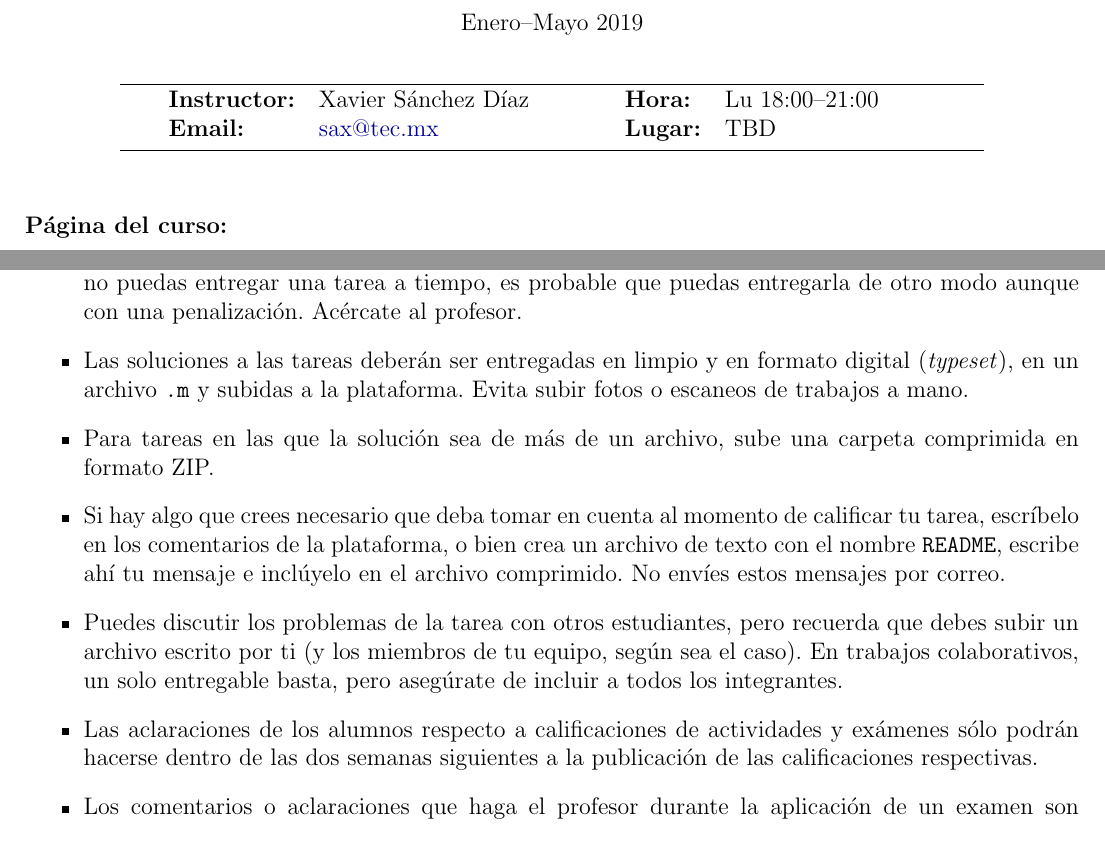
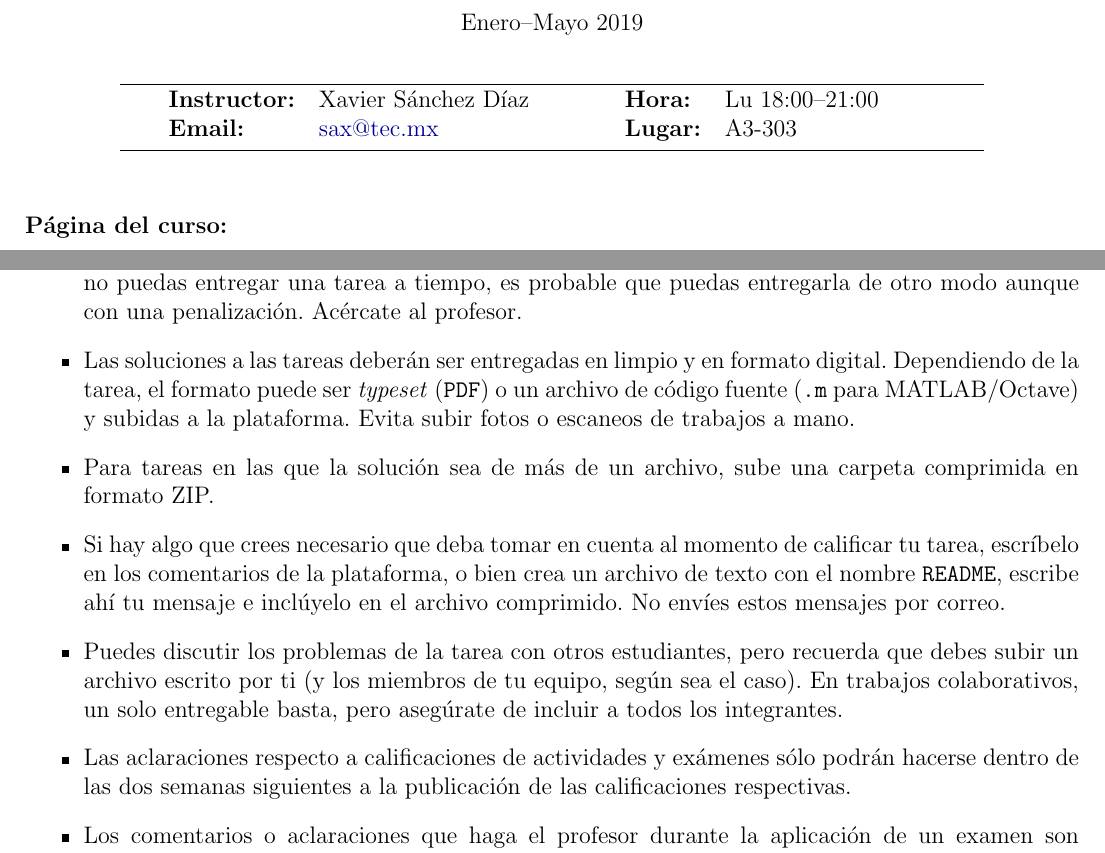
Before and after one commit to saxarona/tc1017, a LaTeX document (tc1017-01_syllabus.tex): two parts of pages 1 and 3 of 4, joined at a grey line, cut so that both start at the same text. Compiled offline with pdfLaTeX.

Commit message:
Added classroom for syllabus

```diff
--- a/tc1017-01_syllabus.tex
+++ b/tc1017-01_syllabus.tex
@@ -20,7 +20,7 @@
 \newcommand{\theinstructor}{Xavier Sánchez Díaz}
 \newcommand{\themail}{sax@tec.mx}
 \newcommand{\thetime}{Lu 18:00--21:00}
-\newcommand{\theplace}{TBD}
+\newcommand{\theplace}{A3-303}
 
 \newcommand{\topic}{{\color{darkgreen}{\Rectangle}}}
 \newcommand{\subtopic}{{\enskip \color{darkblue}{\Rectangle}}}
@@ -207,12 +207,12 @@
   \item Se sugiere que al inicio del semestre navegues por la página del curso, el curso en Blackboard y que revises los contenidos, su forma de evaluación y las reglas. \textbf{El desconocimiento de una regla que fue dada a conocer no justifica su omisión}.
   \item Verifica que tu correo del Tec esté funcionando, ya que será utilizado como medio oficial de comunicación. \textbf{El hecho de que no tengas acceso a tu correo no es justificación para no llevar a cabo una entrega}.
   \item Las tareas serán entregadas por el medio especificado y antes de la fecha límite. En caso de que no puedas entregar una tarea a tiempo, es probable que puedas entregarla de otro modo aunque con una penalización. Acércate al profesor.
-  \item Las soluciones a las tareas deberán ser entregadas en limpio y en formato digital (\textit{typeset}), en un archivo \texttt{.m} y subidas a la plataforma. Evita subir fotos o escaneos de trabajos a mano.
+  \item Las soluciones a las tareas deberán ser entregadas en limpio y en formato digital. Dependiendo de la tarea, el formato puede ser \textit{typeset} (\texttt{PDF}) o un archivo de código fuente (\texttt{.m} para MATLAB/Octave) y subidas a la plataforma. Evita subir fotos o escaneos de trabajos a mano.
   \item Para tareas en las que la solución sea de más de un archivo, sube una carpeta comprimida en formato ZIP.
   % \item Las soluciones a las tareas con un puntaje casi perfecto podrían ser consideradas como soluciones oficiales de dicha tarea y subidas a la plataforma. En caso de ser así, el estudiante ganará puntos extras.
   \item Si hay algo que crees necesario que deba tomar en cuenta al momento de calificar tu tarea, escríbelo en los comentarios de la plataforma, o bien crea un archivo de texto con el nombre \texttt{README}, escribe ahí tu mensaje e inclúyelo en el archivo comprimido. No envíes estos mensajes por correo.
   \item Puedes discutir los problemas de la tarea con otros estudiantes, pero recuerda que debes subir un archivo escrito por ti (y los miembros de tu equipo, según sea el caso). En trabajos colaborativos, un solo entregable basta, pero asegúrate de incluir a todos los integrantes.
-  \item Las aclaraciones de los alumnos respecto a calificaciones de actividades y exámenes sólo podrán hacerse dentro de las dos semanas siguientes a la publicación de las calificaciones respectivas.
+  \item Las aclaraciones respecto a calificaciones de actividades y exámenes sólo podrán hacerse dentro de las dos semanas siguientes a la publicación de las calificaciones respectivas.
   \item Los comentarios o aclaraciones que haga el profesor durante la aplicación de un examen son usados por el alumno bajo su propia responsabilidad, si considera que le son de utilidad, y en ningún momento podrán usarse como argumento para discutir la calificación de algún problema del examen.
   \item En caso de que un alumno no pueda presentar un examen por causas de fuerza mayor, deberá conseguir un visto bueno de la dirección de carrera, quien mandará un correo u otro documento equivalente al profesor. El profesor no revisará directamente comprobantes médicos o documentos de esa índole.
   \end{itemize}
```
Also changed, not shown: tc1017-01_syllabus.pdf, tc1017-01_syllabus.tex (2 more changed lines).
